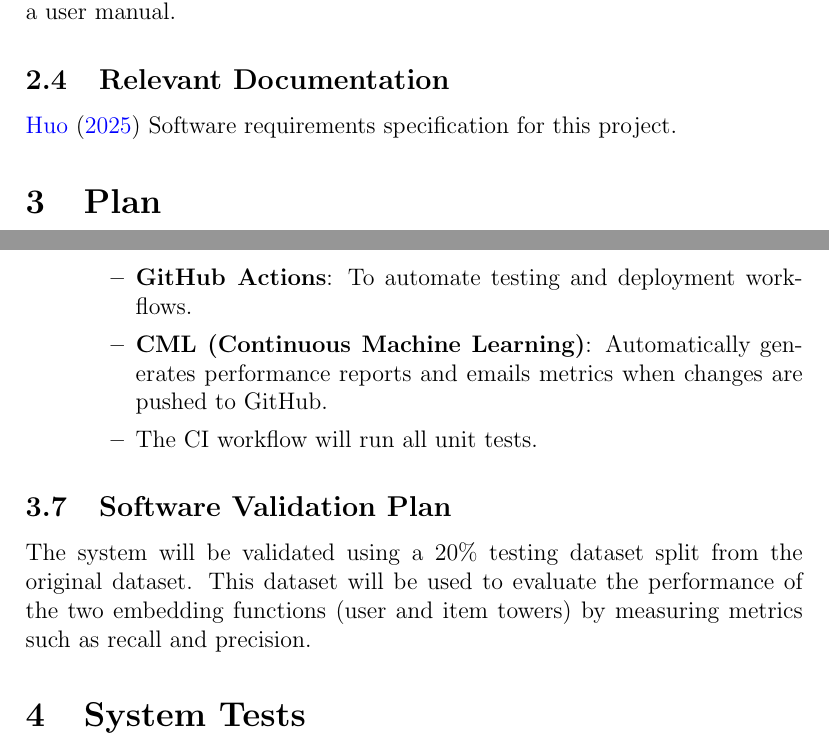
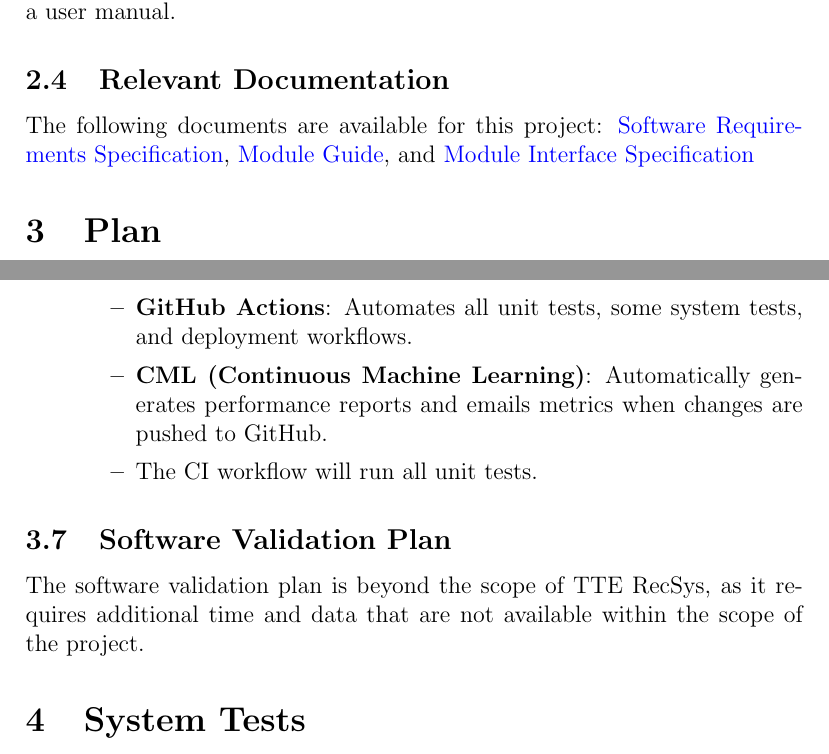
Before and after one commit to V-AS/Two-tower-recommender-system, a LaTeX document (docs/VnVPlan/VnVPlan.tex): two parts of pages 7 and 9 of 17, joined at a grey line, cut so that both start at the same text. Compiled offline with pdfLaTeX.

Commit message:
Add hyperlink, fix typo of VnV plan'

```diff
--- a/docs/VnVPlan/VnVPlan.tex
+++ b/docs/VnVPlan/VnVPlan.tex
@@ -100,8 +100,8 @@ The primary objectives of this VnV plan are:
 This is a non-research project. The extra component of this project will be a user manual.
 
 \subsection{Relevant Documentation}
-
-\citet{Yinying2025RecSys} Software requirements specification for this project.
+The following documents are available for this project:
+\href{https://github.com/V-AS/Two-tower-recommender-system/blob/main/docs/SRS/SRS.pdf}{Software Requirements Specification}, \href{https://github.com/V-AS/Two-tower-recommender-system/blob/main/docs/Design/SoftArchitecture/MG.pdf}{Module Guide}, and \href{https://github.com/V-AS/Two-tower-recommender-system/blob/main/docs/Design/SoftDetailedDes/MIS.pdf}{Module Interface Specification}
 
 \section{Plan}
 
@@ -158,7 +158,7 @@ The following tools will be used for automated testing and verification:
 \end{itemize}
 \item \textbf{Continuous Integration (CI)}:
 \begin{itemize}
-\item \textbf{GitHub Actions}: To automate testing and deployment workflows.
+\item \textbf{GitHub Actions}: Automates all unit tests, some system tests, and deployment workflows.
 \item \textbf{CML (Continuous Machine Learning)}: Automatically generates performance reports and emails metrics when changes are pushed to GitHub.
 \item The CI workflow will run all unit tests.
 \end{itemize}
@@ -166,7 +166,7 @@ The following tools will be used for automated testing and verification:
 
 \subsection{Software Validation Plan}
 
-The system will be validated using a 20\% testing dataset split from the original dataset. This dataset will be used to evaluate the performance of the two embedding functions (user and item towers) by measuring metrics such as recall and precision.
+The software validation plan is beyond the scope of \progname, as it requires additional time and data that are not available within the scope of the project.
 
 \section{System Tests}\label{SystemTest}
 
```
Also changed, not shown: docs/VnVPlan/VnVPlan.pdf, docs/VnVPlan/VnVPlan.tex (31 more changed lines).
